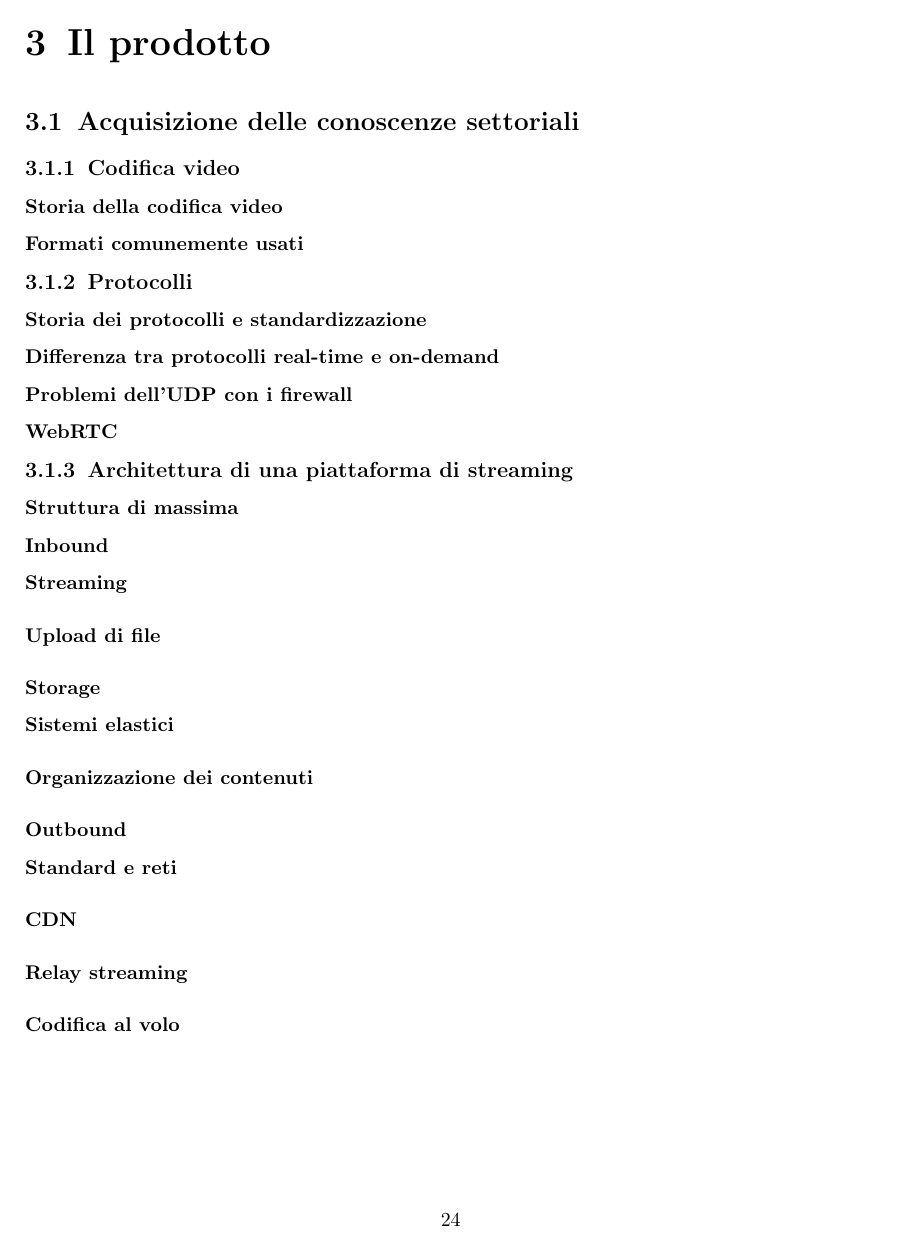
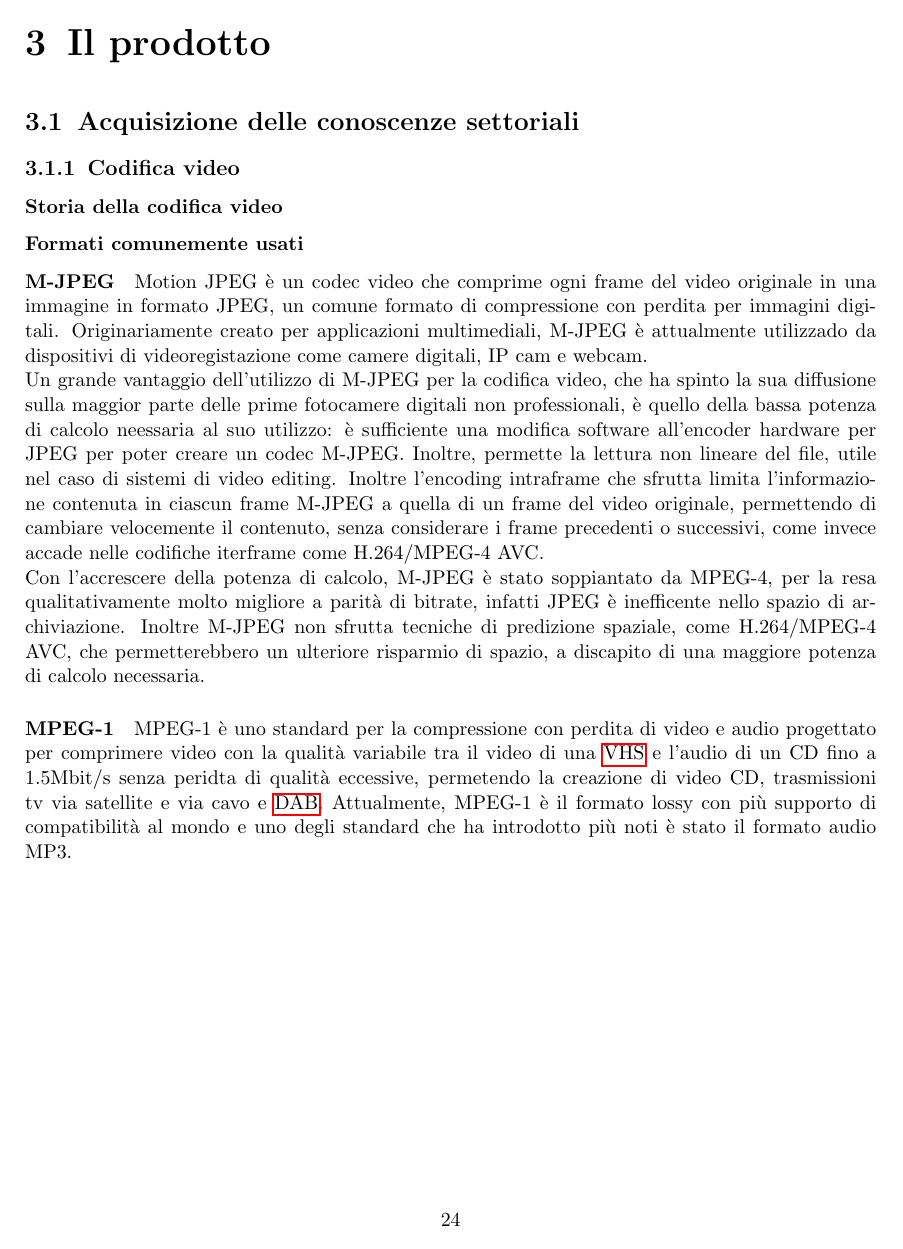
Before and after one commit to bertof/Rapporto-di-fine-stage, a LaTeX thesis (tesi.tex, which reads capitoli/capitolo-3.tex): page 24 of 30. Compiled offline with pdfLaTeX.

Commit message:
Inizio formati video

```diff
--- a/capitoli/capitolo-3.tex
+++ b/capitoli/capitolo-3.tex
@@ -4,10 +4,23 @@
 \chapter{Il prodotto\label{cap:ilprodotto}}
 \section{Acquisizione delle conoscenze settoriali}
    \subsection{Codifica video}
+      %Definizione di codifica video
+      %Definizione di codec
       \subsubsection{Storia della codifica video}
+      %primi standard di codifica video
+      %cambiamenti
+      \subsubsection{Formati comunemente usati}
+         \paragraph{M-JPEG}
+         Motion JPEG  è un codec video che comprime ogni frame del video originale in una immagine in formato JPEG, un comune formato di compressione con perdita per immagini digitali. Originariamente creato per applicazioni multimediali, M-JPEG è attualmente utilizzado da dispositivi di videoregistazione come camere digitali, IP cam e webcam.
+         \\
+         Un grande vantaggio dell'utilizzo di M-JPEG per la codifica video, che ha spinto la sua diffusione sulla maggior parte delle prime fotocamere digitali non professionali, è quello della bassa potenza di calcolo neessaria al suo utilizzo: è sufficiente una modifica software all'encoder hardware per JPEG per poter creare un codec M-JPEG.\@ Inoltre, permette la lettura non lineare del file, utile nel caso di sistemi di video editing. Inoltre l'encoding intraframe che sfrutta limita l'informazione contenuta in ciascun frame M-JPEG a quella di un frame del video originale, permettendo di cambiare velocemente il contenuto, senza considerare i frame precedenti o successivi, come invece accade nelle codifiche iterframe come H.264/MPEG-4 AVC.\@
+         \\
+         Con l'accrescere della potenza di calcolo, M-JPEG  è stato soppiantato da MPEG-4, per la resa qualitativamente molto migliore a parità di bitrate, infatti JPEG è inefficente nello spazio di archiviazione. Inoltre M-JPEG non sfrutta tecniche di predizione spaziale, come H.264/MPEG-4 AVC, che permetterebbero un ulteriore risparmio di spazio, a discapito di una maggiore potenza di calcolo necessaria.
 
-      \subsubsection{Formati comunemente usati}
-      % Pregi, difetti e applicabilità
+         \paragraph{MPEG-1}
+         MPEG-1 è uno standard per la compressione con perdita di video e audio progettato per comprimere video con la qualità variabile tra il video di una \gls{VHS} e l'audio di un CD fino a 1.5Mbit/s senza peridta di qualità eccessive, permetendo la creazione di video CD, trasmissioni tv via satellite e via cavo e \gls{DAB}. Attualmente, MPEG-1 è il formato lossy con più supporto di compatibilità al mondo e uno degli standard che ha introdotto più noti è stato il formato audio MP3.
+
+
 
    \subsection{Protocolli}
       \subsubsection{Storia dei protocolli e standardizzazione}
```
Also changed, not shown: fine/glossario.tex (+14 -0 lines).
